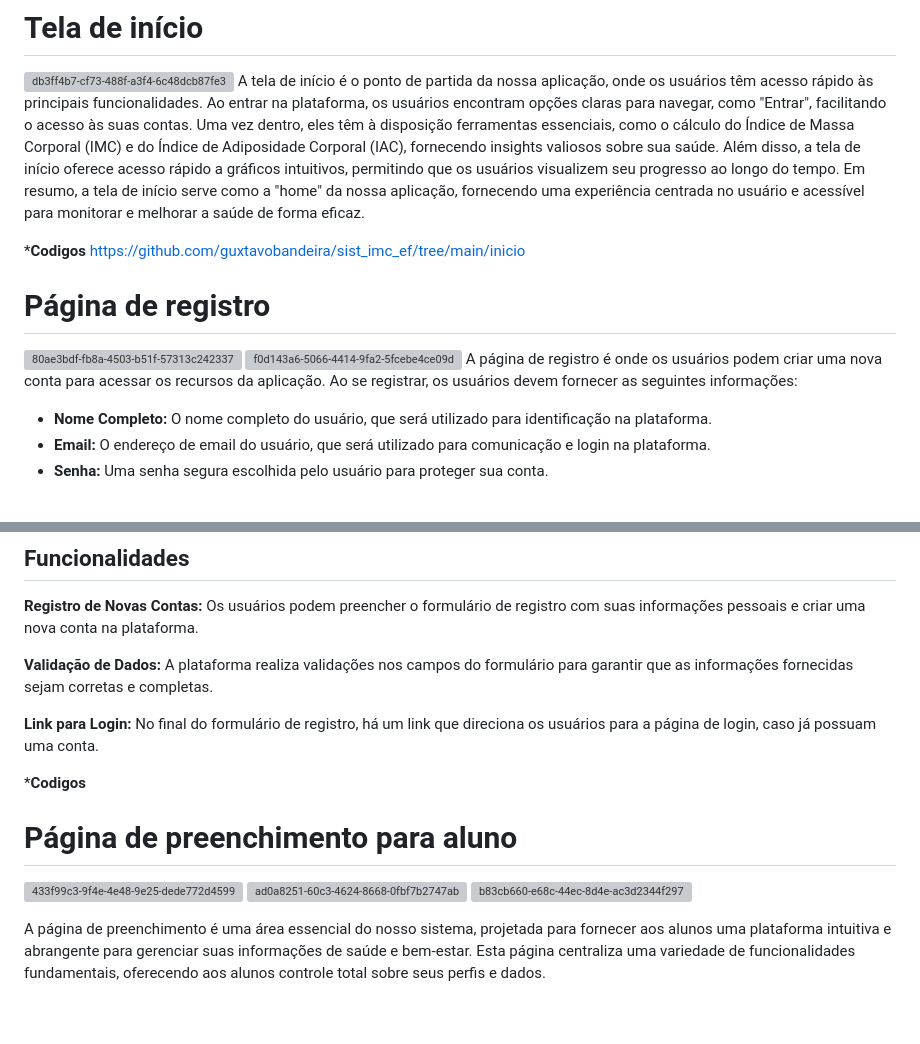
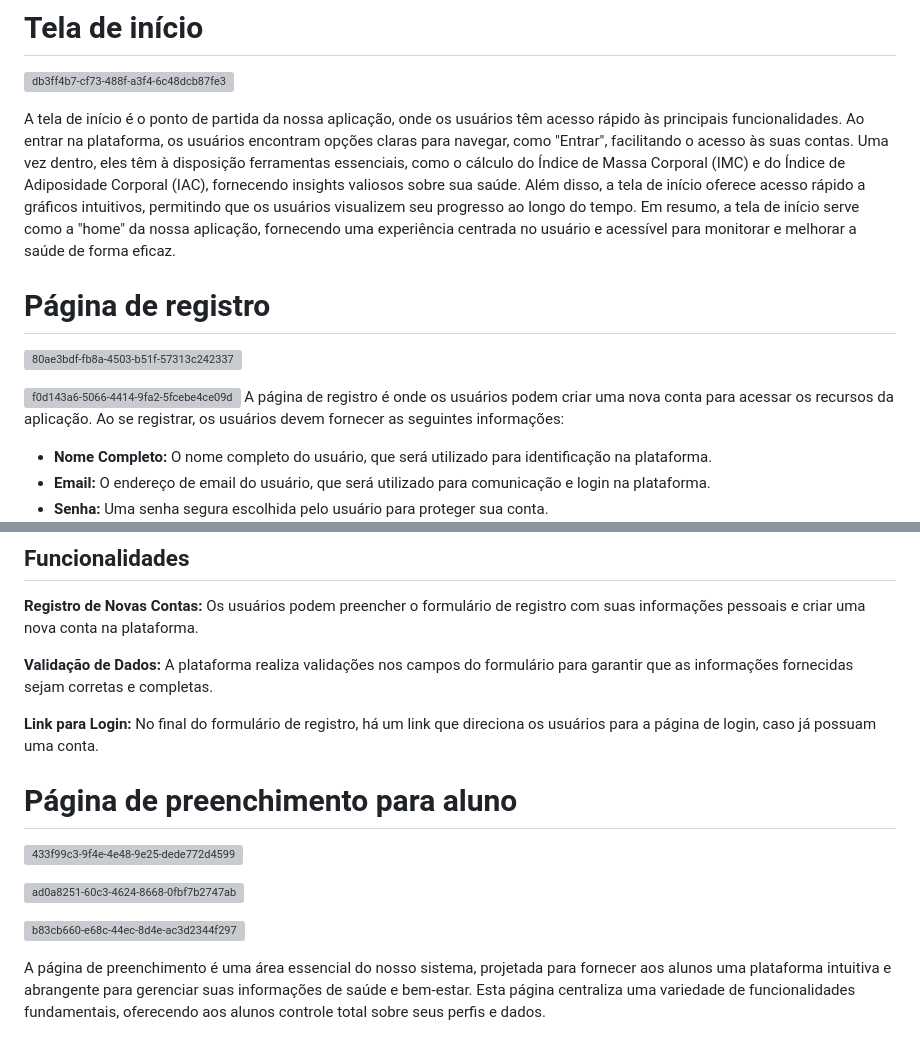
Before and after one commit to guxtavobandeira/sist_imc_ef, a Markdown page: README.md, 2 parts joined by grey strips. GitHub-like rendering; blank space fills up the shorter version; grey boxes are pictures that could not be loaded.

```diff
--- a/README.md
+++ b/README.md
@@ -16,13 +16,13 @@ Junte-se a nós nesta jornada em direção a uma vida mais saudável e feliz!
 # Tela de início
 
 ![db3ff4b7-cf73-488f-a3f4-6c48dcb87fe3](https://github.com/guxtavobandeira/sist_imc_ef/assets/129344687/85656127-3a3b-4d55-8212-f22e5261a671)
+
 A tela de início é o ponto de partida da nossa aplicação, onde os usuários têm acesso rápido às principais funcionalidades. Ao entrar na plataforma, os usuários encontram opções claras para navegar, como "Entrar", facilitando o acesso às suas contas. Uma vez dentro, eles têm à disposição ferramentas essenciais, como o cálculo do Índice de Massa Corporal (IMC) e do Índice de Adiposidade Corporal (IAC), fornecendo insights valiosos sobre sua saúde. Além disso, a tela de início oferece acesso rápido a gráficos intuitivos, permitindo que os usuários visualizem seu progresso ao longo do tempo. Em resumo, a tela de início serve como a "home" da nossa aplicação, fornecendo uma experiência centrada no usuário e acessível para monitorar e melhorar a saúde de forma eficaz.
 
-*__Codigos__
-https://github.com/guxtavobandeira/sist_imc_ef/tree/main/inicio
 # Página de registro
 
 ![80ae3bdf-fb8a-4503-b51f-57313c242337](https://github.com/guxtavobandeira/sist_imc_ef/assets/129344687/c04a82cc-983e-464c-b1c2-88d71a9b2c3d)
+
 ![f0d143a6-5066-4414-9fa2-5fcebe4ce09d](https://github.com/guxtavobandeira/sist_imc_ef/assets/129344687/a8385168-746c-4955-ae46-e7d47b8f00aa)
 A página de registro é onde os usuários podem criar uma nova conta para acessar os recursos da aplicação. Ao se registrar, os usuários devem fornecer as seguintes informações:
 
@@ -40,12 +40,12 @@ __Validação de Dados:__ A plataforma realiza validações nos campos do formul
 
 __Link para Login:__ No final do formulário de registro, há um link que direciona os usuários para a página de login, caso já possuam uma conta.
 
-*__Codigos__
-
 # Página de preenchimento para aluno
 
 ![433f99c3-9f4e-4e48-9e25-dede772d4599](https://github.com/guxtavobandeira/sist_imc_ef/assets/129344687/06e73330-e255-4453-bf02-9448818d2654)
+
 ![ad0a8251-60c3-4624-8668-0fbf7b2747ab](https://github.com/guxtavobandeira/sist_imc_ef/assets/129344687/75c266bb-9a72-438b-b3bb-e51cf29f91fb)
+
 ![b83cb660-e68c-44ec-8d4e-ac3d2344f297](https://github.com/guxtavobandeira/sist_imc_ef/assets/129344687/85c95d33-0a5e-468a-9760-7fbb35f1ae7e)
 
 
```
